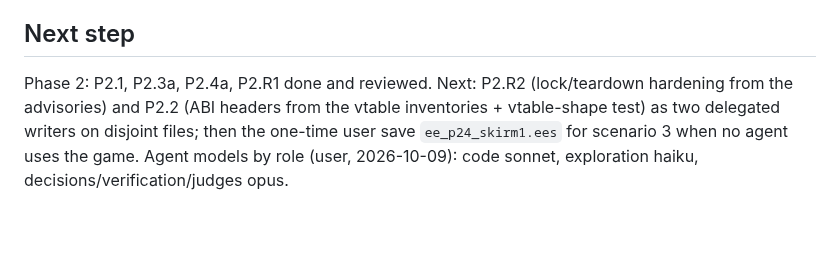
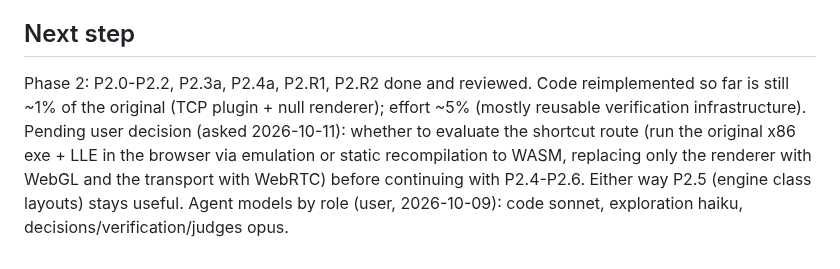
Before and after one commit to McGregory99/empire-earth-web, a Markdown page: odd/tasks/empire-earth-web.md, the part around one of its changes. GitHub-like rendering; blank space fills up the shorter version.

Commit message:
docs: close P2.2 and P2.R2 with evidence and review outcome

```diff
--- a/odd/tasks/empire-earth-web.md
+++ b/odd/tasks/empire-earth-web.md
@@ -177,4 +178,4 @@ Clean C++ clone built with clang `--target=i686-pc-windows-msvc` (MSVC vtable la
 Estimate (not measured): ~3–4 weeks to a verified drop-in clone. Risks: silent corruption from wrong engine layouts, scenario determinism (FPS counters, time-based animation), x87 vs SSE 1-ULP differences in culling, unproven link path.
 
 ## Next step
-Phase 2: P2.1, P2.3a, P2.4a, P2.R1 done and reviewed. Next: P2.R2 (lock/teardown hardening from the advisories) and P2.2 (ABI headers from the vtable inventories + vtable-shape test) as two delegated writers on disjoint files; then the one-time user save `ee_p24_skirm1.ees` for scenario 3 when no agent uses the game. Agent models by role (user, 2026-10-09): code sonnet, exploration haiku, decisions/verification/judges opus.
+Phase 2: P2.0-P2.2, P2.3a, P2.4a, P2.R1, P2.R2 done and reviewed. Code reimplemented so far is still ~1% of the original (TCP plugin + null renderer); effort ~5% (mostly reusable verification infrastructure). Pending user decision (asked 2026-10-11): whether to evaluate the shortcut route (run the original x86 exe + LLE in the browser via emulation or static recompilation to WASM, replacing only the renderer with WebGL and the transport with WebRTC) before continuing with P2.4-P2.6. Either way P2.5 (engine class layouts) stays useful. Agent models by role (user, 2026-10-09): code sonnet, exploration haiku, decisions/verification/judges opus.
```
Also changed, not shown: other parts of odd/tasks/empire-earth-web.md (+3 -2 lines).
